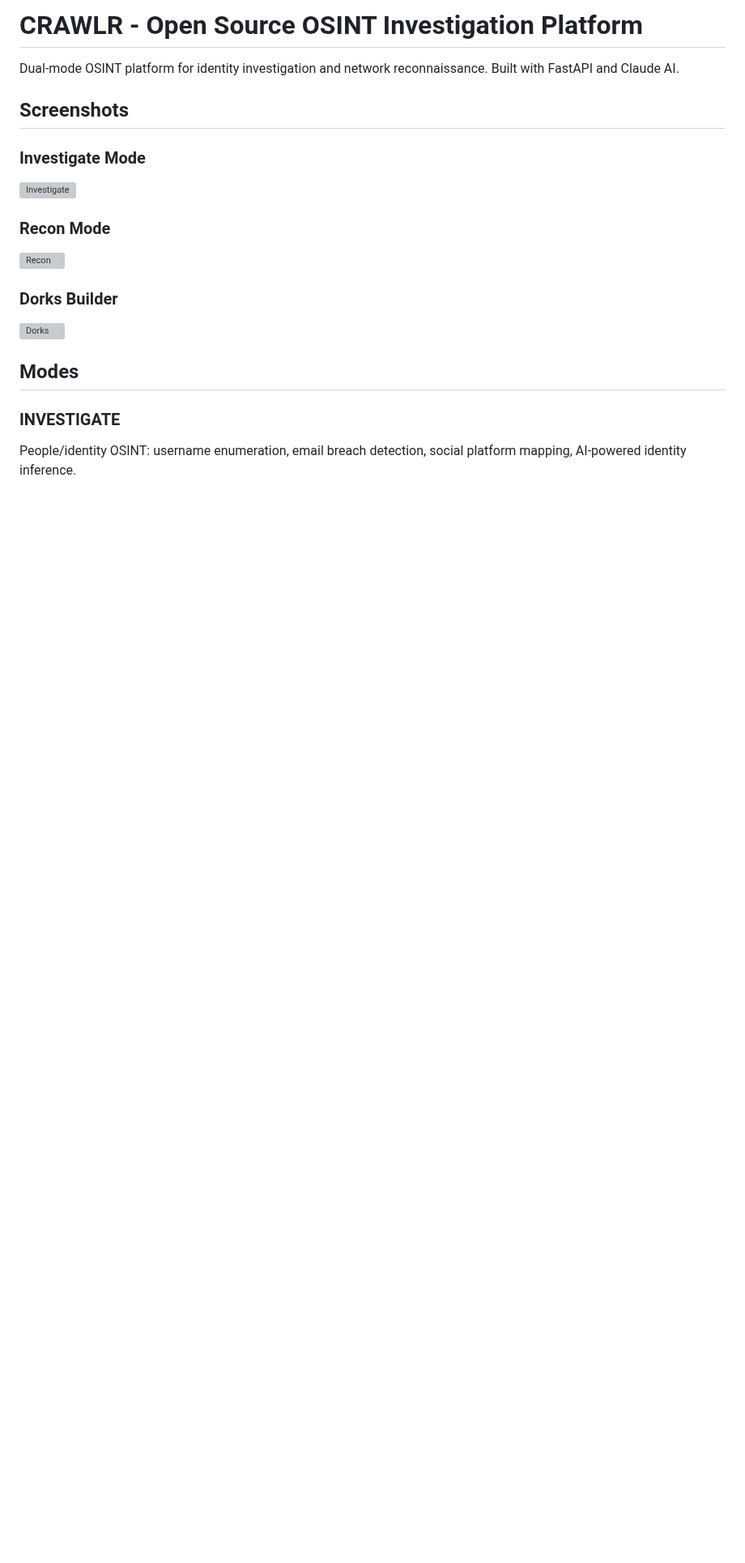
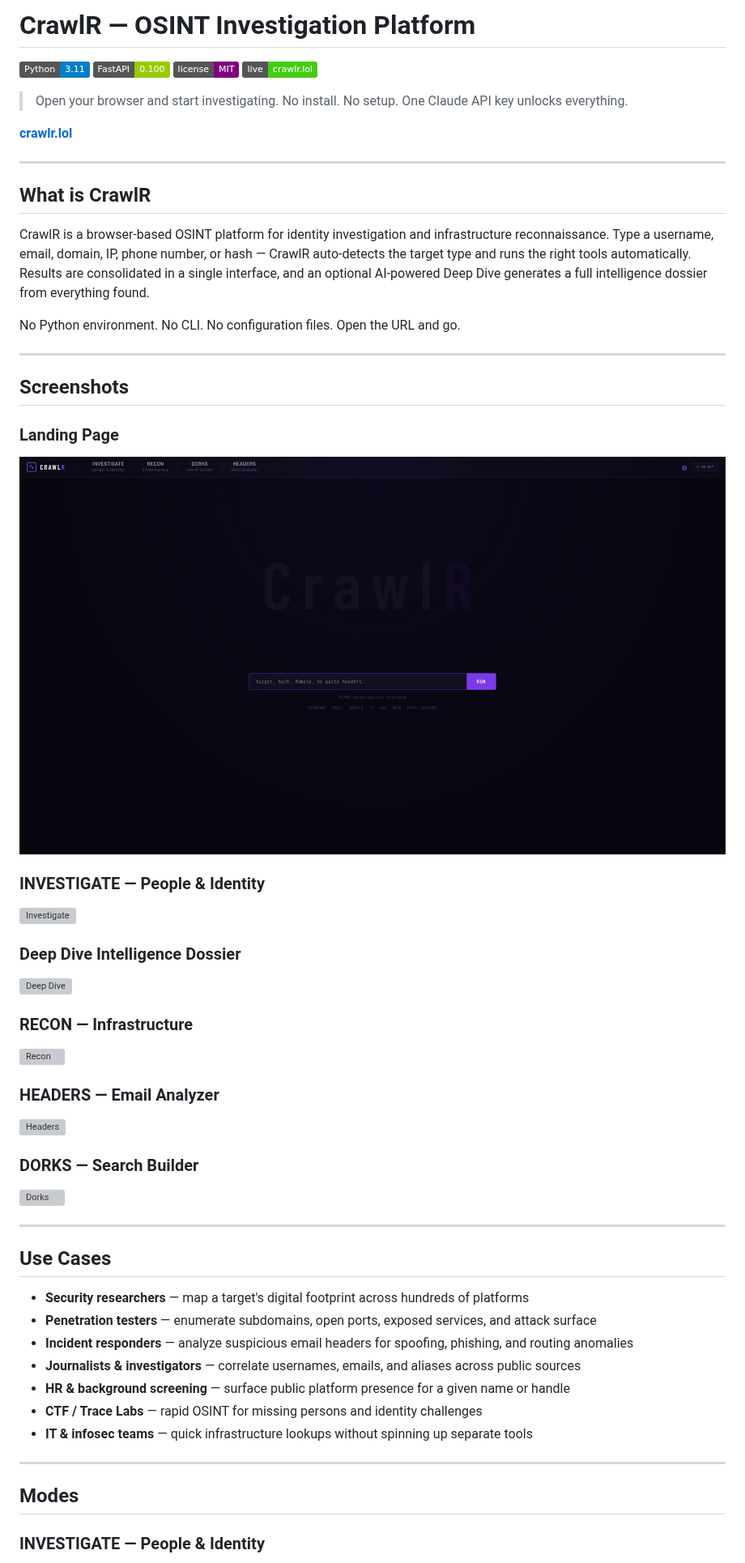
Before and after one commit to Err0ric/crawlr, a Markdown page: README.md, the part around one of its changes. Shown at 81% size. Rendered like a GitHub page; pictures changed too: docs/screenshots/landing.png (added); badges without logos; blank space fills up the shorter version; grey boxes are pictures that could not be loaded.

```diff
--- a/README.md
+++ b/README.md
@@ -1,20 +1,56 @@
-# CRAWLR - Open Source OSINT Investigation Platform
+# CrawlR — OSINT Investigation Platform
 
-Dual-mode OSINT platform for identity investigation and network reconnaissance. Built with FastAPI and Claude AI.
+![Python](https://img.shields.io/badge/Python-3.11-blue) ![FastAPI](https://img.shields.io/badge/FastAPI-0.100-green) ![License](https://img.shields.io/badge/license-MIT-purple) ![Live](https://img.shields.io/badge/live-crawlr.lol-brightgreen)
+
+> Open your browser and start investigating. No install. No setup. One Claude API key unlocks everything.
+
+**[crawlr.lol](https://crawlr.lol)**
+
+---
+
+## What is CrawlR
+
+CrawlR is a browser-based OSINT platform for identity investigation and infrastructure reconnaissance. Type a username, email, domain, IP, phone number, or hash — CrawlR auto-detects the target type and runs the right tools automatically. Results are consolidated in a single interface, and an optional AI-powered Deep Dive generates a full intelligence dossier from everything found.
+
+No Python environment. No CLI. No configuration files. Open the URL and go.
+
+---
 
 ## Screenshots
 
-### Investigate Mode
+### Landing Page
+![Landing](docs/screenshots/landing.png)
+
+### INVESTIGATE — People & Identity
 ![Investigate](docs/screenshots/investigate.png)
 
-### Recon Mode
+### Deep Dive Intelligence Dossier
+![Deep Dive](docs/screenshots/deepdive.png)
+
+### RECON — Infrastructure
 ![Recon](docs/screenshots/recon.png)
 
-### Dorks Builder
+### HEADERS — Email Analyzer
+![Headers](docs/screenshots/headers.png)
+
+### DORKS — Search Builder
 ![Dorks](docs/screenshots/dorks.png)
+
+---
+
+## Use Cases
+
+- **Security researchers** — map a target's digital footprint across hundreds of platforms
+- **Penetration testers** — enumerate subdomains, open ports, exposed services, and attack surface
+- **Incident responders** — analyze suspicious email headers for spoofing, phishing, and routing anomalies
+- **Journalists & investigators** — correlate usernames, emails, and aliases across public sources
+- **HR & background screening** — surface public platform presence for a given name or handle
+- **CTF / Trace Labs** — rapid OSINT for missing persons and identity challenges
+- **IT & infosec teams** — quick infrastructure lookups without spinning up separate tools
+
+---
 
 ## Modes
 
-### INVESTIGATE
-People/identity OSINT: username enumeration, email breach detection, social platform mapping, AI-powered identity inference.
+### INVESTIGATE — People & Identity
 
```
Also changed, not shown: other parts of README.md (+127 -58 lines), 5 other files.
